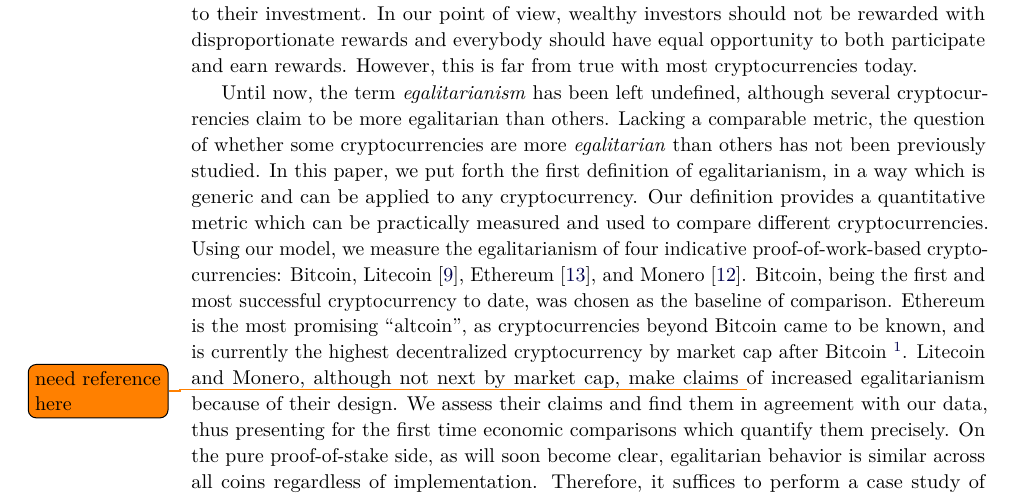
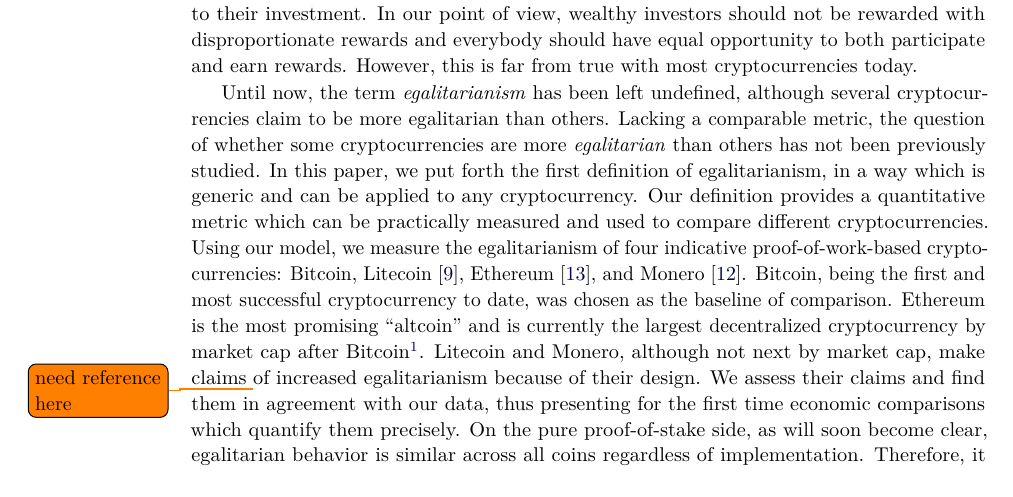
Before and after one commit to decrypto-org/egalitarianism, a LaTeX thesis (egalitarianism.tex, which reads introduction.tex): part of page 2 of 18, cut so that both start at the same text. Compiled offline with pdfLaTeX.

Commit message:
We've already said what altcoins are

```diff
--- a/introduction.tex
+++ b/introduction.tex
@@ -59,8 +59,7 @@ to compare different cryptocurrencies.
 Using our model, we measure the egalitarianism of
 four indicative proof-of-work-based
 cryptocurrencies: Bitcoin, Litecoin~\cite{lee2011litecoin}, Ethereum~\cite{wood2014ethereum}, and Monero~\cite{van2013cryptonote}. Bitcoin, being the first and most successful cryptocurrency to date, was chosen as
-the baseline of comparison. Ethereum is the most promising ``altcoin'', as cryptocurrencies beyond
-Bitcoin came to be known, and is currently the highest decentralized cryptocurrency by market cap after Bitcoin \footnote{See: \url{https://coinmarketcap.com} (December 2018).}.
+the baseline of comparison. Ethereum is the most promising ``altcoin'' and is currently the largest decentralized cryptocurrency by market cap after Bitcoin\footnote{See: \url{https://coinmarketcap.com} (December 2018).}.
 Litecoin and Monero, although not next by market cap,
 make claims \todo{need reference here} of increased egalitarianism because of their design.
 We assess their claims and find them in agreement with our data, thus presenting for the first time economic comparisons which quantify them precisely.
```
